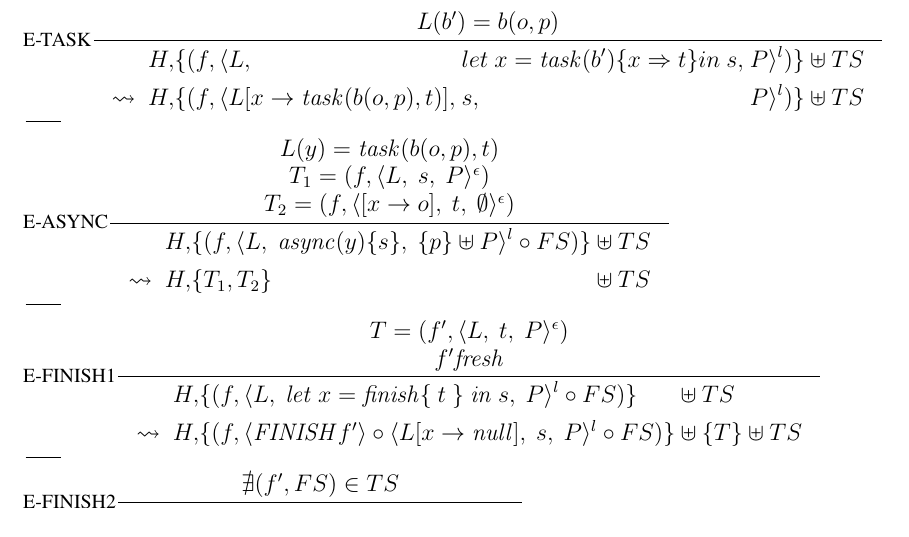
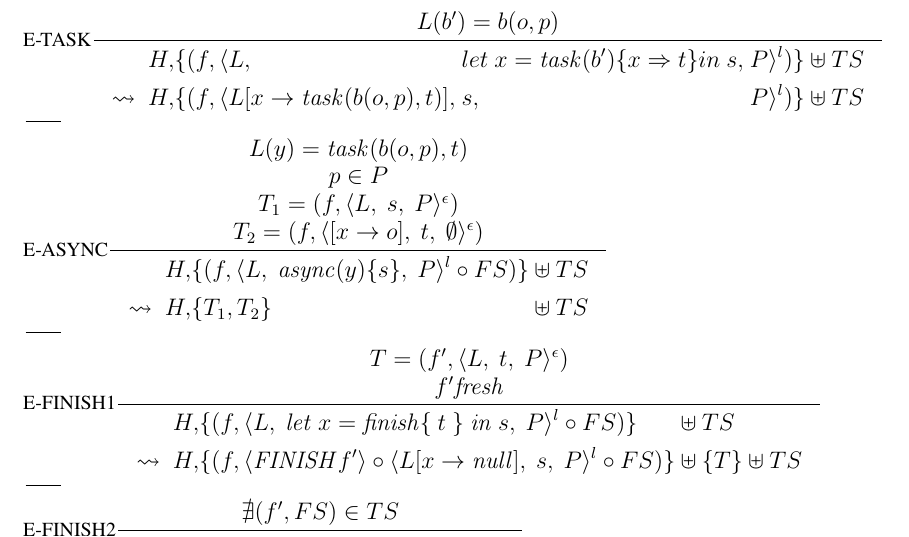
Before and after one commit to Willenbrink/masterthesis, a LaTeX thesis (Thesis/thesis.tex, which reads Thesis/rules.tex): part of page 5 of 5, cut so that both start at the same text. The pictures show the PDF file Thesis/thesis.pdf that the author committed with the source.

Commit message:
Progress done

```diff
--- a/Thesis/rules.tex
+++ b/Thesis/rules.tex
@@ -53,13 +53,14 @@
 \inference[]{}{}
 
 \inference[E-ASYNC]{%
-  L(y) = \mathit{task}(b(o,p),t) \\
+  L(y) = \mathit{task}(b(o,p),t)\\
+  p \in P\\
   T_1 = (f, \sframe{s}[P][\epsilon])\\
   T_2 = (f, \sframe[[x \rightarrow o]]{t}[\emptyset][\epsilon])\\
 }{%
   \reducasync{
     \{(f,%
-      \sframe{\mathit{async}(y)\{s\}}[\{p\} \uplus P] \circ FS
+      \sframe{\mathit{async}(y)\{s\}} \circ FS
     )\} && \uplus TS%
     }{
     \{ T_1, T_2 \} && \uplus TS%
```
Also changed, not shown: Thesis/thesis.pdf, 1 other file.
